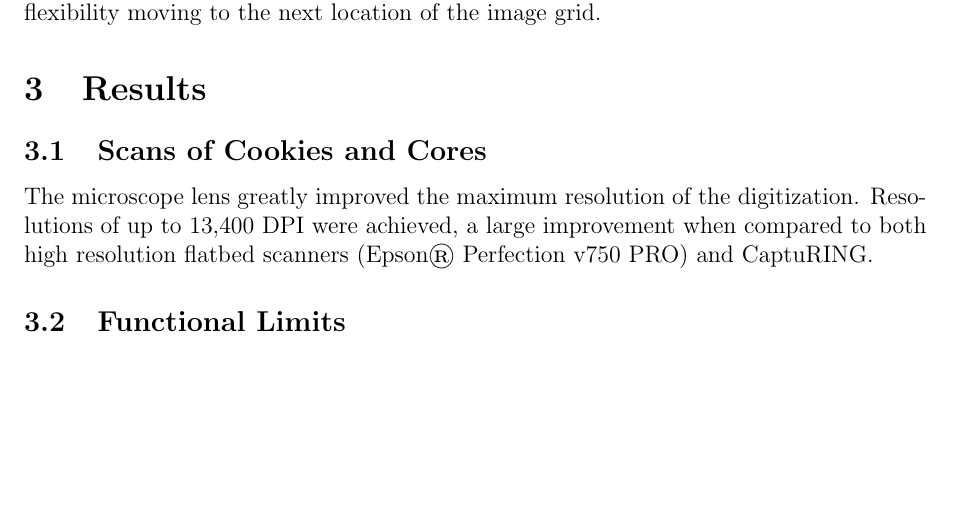
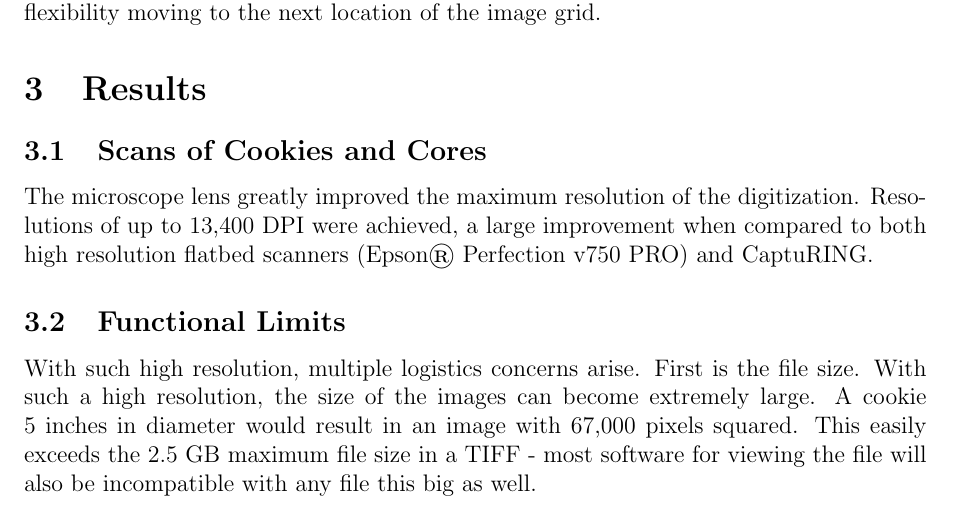
Before and after one commit to temporalecologylab/TreeRings, a LaTeX paper (docs/writing/paper.tex): part of page 3 of 4, cut so that both start at the same text, the shorter picture padded with empty space. Compiled offline with pdfLaTeX.

Commit message:
Adding a little bit in functional limits

```diff
--- a/docs/writing/paper.tex
+++ b/docs/writing/paper.tex
@@ -115,6 +115,10 @@ The microscope lens greatly improved the maximum resolution of the digitization.
 both high resolution flatbed scanners (Epson® Perfection v750 PRO) and CaptuRING.
 
 \subsection{Functional Limits}
+With such high resolution, multiple logistics concerns arise. First is the file size. With such a high resolution, the size of the images can become extremely large. A cookie
+5 inches in diameter would result in an image with 67,000 pixels squared. This easily exceeds the 2.5 GB maximum file size in a TIFF - most software for viewing the file will also
+be incompatible with any file this big as well.
+
 
 \section{Discussion}
 Discuss the implications of your results here.
```
Also changed, not shown: docs/writing/paper.pdf.
